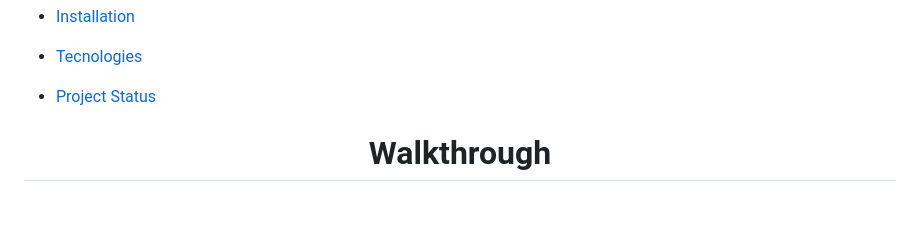
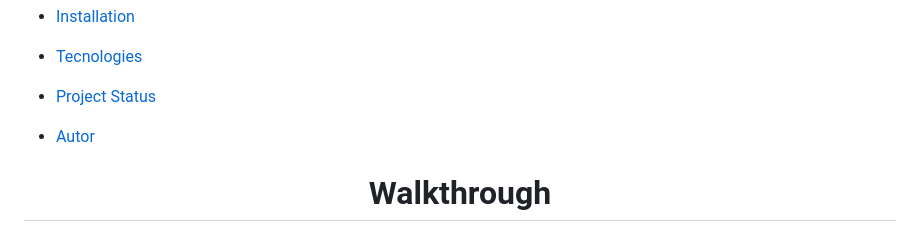
Before and after one commit to mateusgasparini/balloons, a Markdown page: README.md, the part around the change printed below. Drawn GitHub-style; blank space fills up the shorter version.

```diff
--- a/README.md
+++ b/README.md
@@ -30,6 +30,8 @@ Sumary
 * [Tecnologies](#tecnologies)
 
 * [Project Status](#project_status)
+
+* [Autor](#autor)
 <!--te-->
 
 <h1 align='center' id='walkthrough'>Walkthrough</h1>
```
Also changed, not shown: other parts of README.md (+1 -4 lines).
